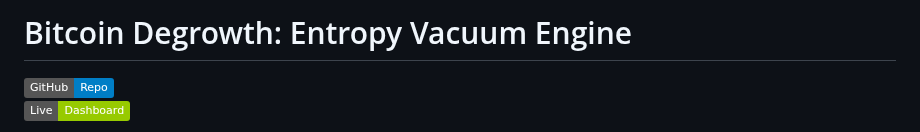
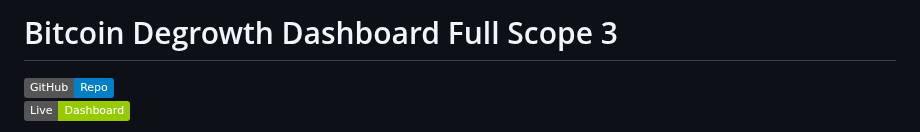
Before and after one commit to pascalranaora/bitcoin-degrowth, a Markdown page: README.md, the part around the change. Rendered like a GitHub page; badges without logos.

```diff
--- a/README.md
+++ b/README.md
@@ -1,4 +1,4 @@
-# Bitcoin Degrowth: Entropy Vacuum Engine
+# Bitcoin Degrowth Dashboard Full Scope 3
 
 [![GitHub Repo](https://img.shields.io/badge/GitHub-Repo-blue?logo=github)](https://github.com/pascalranaora/bitcoin-degrowth)
 [![Live Dashboard](https://img.shields.io/badge/Live-Dashboard-green?logo=web)](https://www.bitcoin-degrowth.org/)
```
